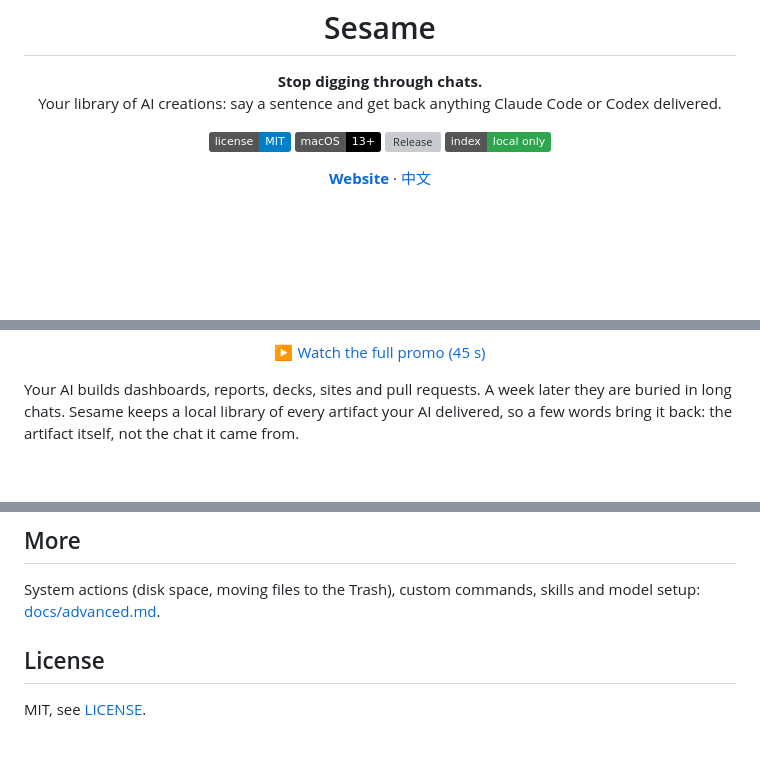
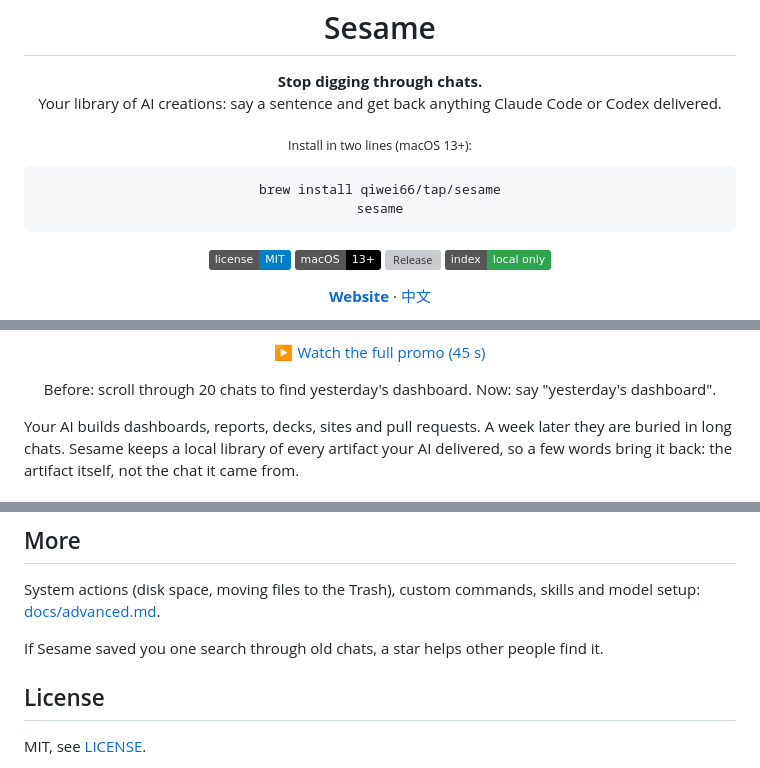
Before and after one commit to qiwei66/sesame, a Markdown page: README.md, 3 parts joined by grey strips. Drawn GitHub-style; badges without logos; blank space fills up the shorter version; grey boxes are pictures that could not be loaded.

Commit message:
docs: install command on first screen + star line (#24)
Co-authored-by: qiwei66 <qiwei66@users.noreply.github.com>
Co-authored-by: Claude Sonnet 5.5 <noreply@anthropic.com>

````diff
--- a/README.md
+++ b/README.md
@@ -5,6 +5,17 @@
 <h1 align="center">Sesame</h1>
 
 <p align="center"><b>Stop digging through chats.</b><br>Your library of AI creations: say a sentence and get back anything Claude Code or Codex delivered.</p>
+
+<div align="center">
+
+<sub>Install in two lines (macOS 13+):</sub>
+
+```bash
+brew install qiwei66/tap/sesame
+sesame
+```
+
+</div>
 
 <p align="center">
   <a href="LICENSE"><img src="https://img.shields.io/badge/license-MIT-blue.svg" alt="MIT license"></a>
@@ -23,6 +34,8 @@
 </p>
 
 <p align="center"><a href="https://github.com/qiwei66/sesame/releases/download/v0.2.1/sesame-promo-en.mp4">▶ Watch the full promo (45 s)</a></p>
+
+<p align="center">Before: scroll through 20 chats to find yesterday's dashboard. Now: say "yesterday's dashboard".</p>
 
 Your AI builds dashboards, reports, decks, sites and pull requests. A week later they are buried in long chats.
 Sesame keeps a local library of every artifact your AI delivered, so a few words bring it back: the artifact itself, not the chat it came from.
@@ -169,6 +182,8 @@ Three tools: `search_artifacts` (title, type, link, time and source session of e
 
 System actions (disk space, moving files to the Trash), custom commands, skills and model setup: [docs/advanced.md](docs/advanced.md).
 
+If Sesame saved you one search through old chats, a star helps other people find it.
+
 ## License
 
 MIT, see [LICENSE](LICENSE).
````
Also changed, not shown: README_zh.md (+15 -0 lines).
